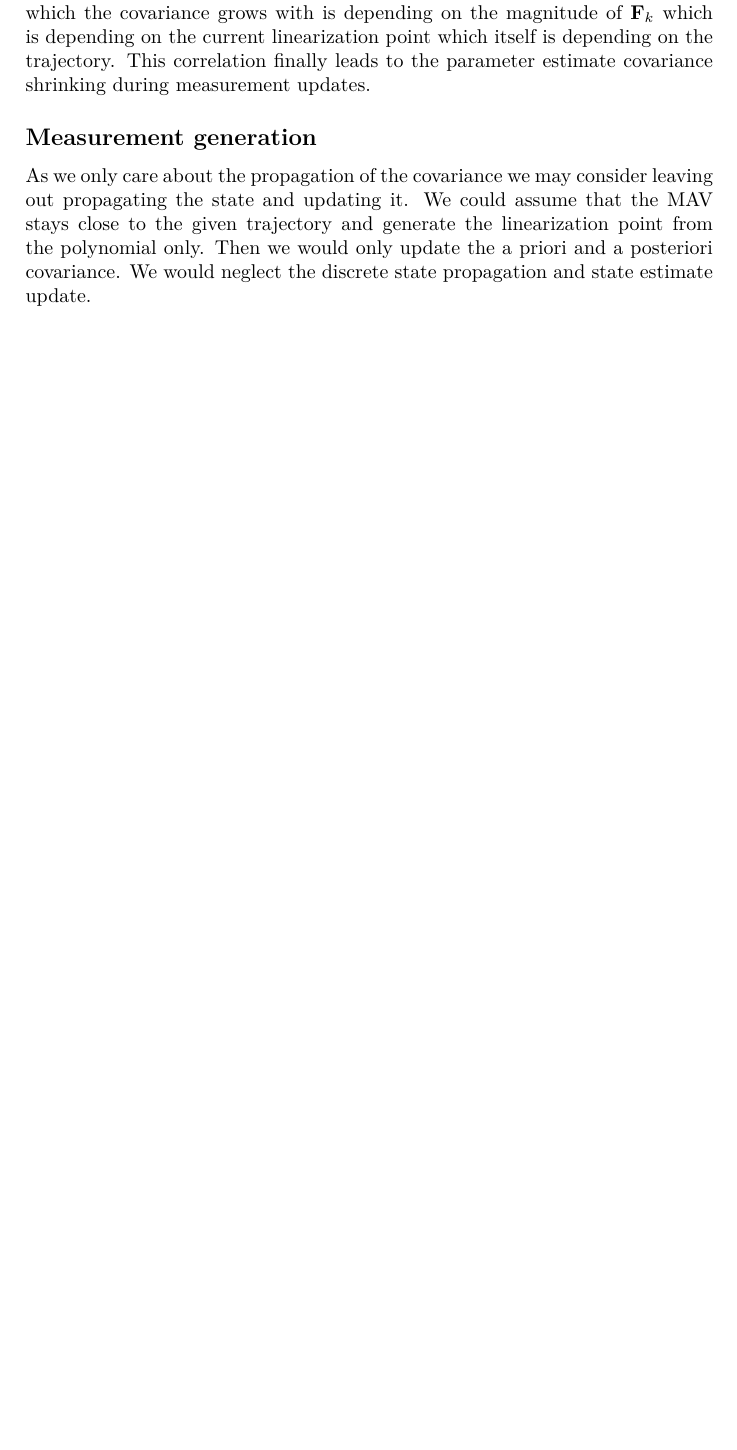
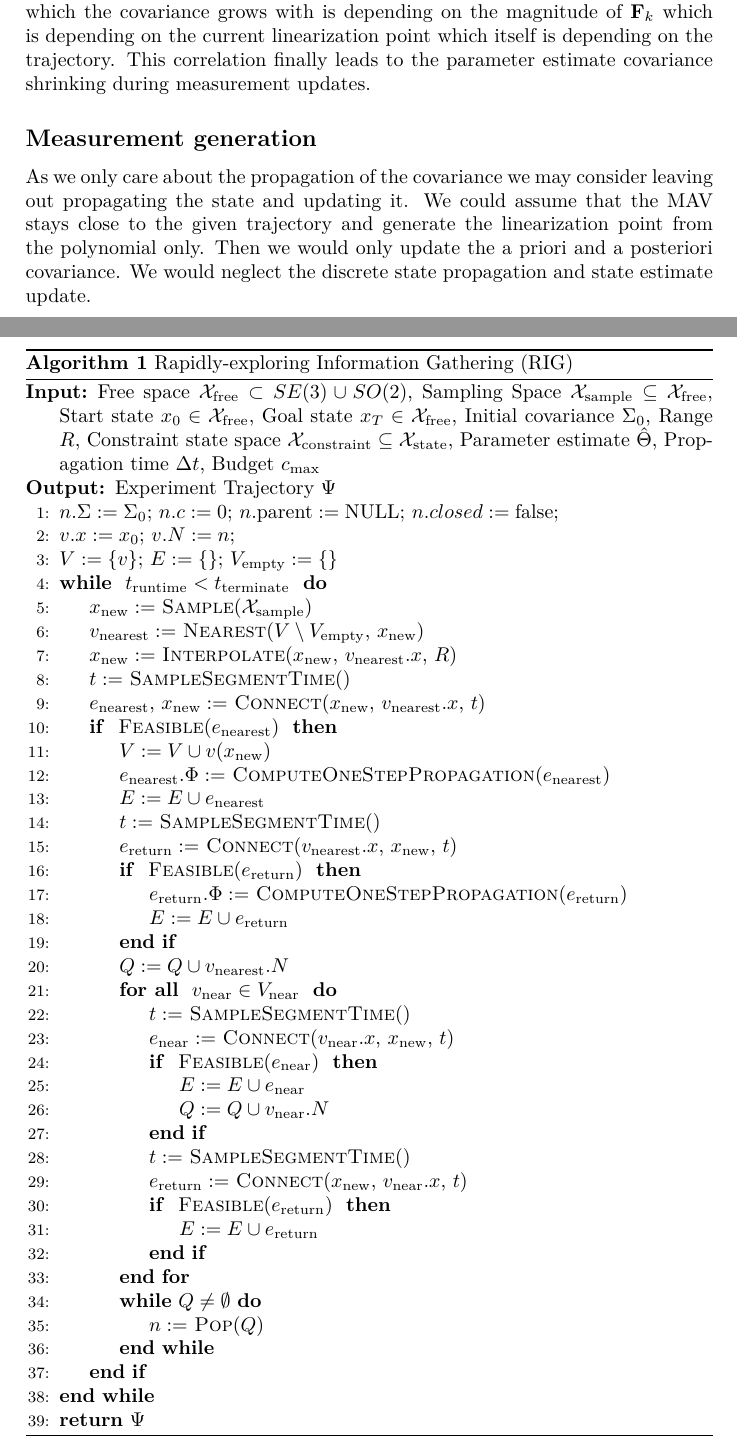
Before and after one commit to dtbinh/error_dynamics, a LaTeX document (doc/error_dynamics_doc.tex): part of page 8 of 9 before the commit and two parts of pages 8 and 9 of 10 after it, the two joined at a grey line, cut so that both start at the same text, the shorter picture padded with empty space. Compiled offline with pdfLaTeX.

Commit message:
Start writing RIG algorithm

```diff
--- a/doc/error_dynamics_doc.tex
+++ b/doc/error_dynamics_doc.tex
@@ -8,6 +8,8 @@
 \usepackage[backend=biber,style=ieee]{biblatex}
 \bibliography{library.bib}
 \usepackage{siunitx}
+\usepackage{algorithm}
+\usepackage{algpseudocode}
 
 \newcommand{\skewsym}[1]{\lfloor #1 _\times \rfloor}
 \newcommand{\pos}{\mathbf{p}}
@@ -358,5 +360,70 @@ As we only care about the propagation of the covariance we may consider leaving
 %\begin{align}
 %\mathbf{Q}_k &= \int_{\Delta t} F_k(\tau) G_c Q_c G_c^T F_k^T(\tau) \d{\tau} \approx F_k G_c Q_c G_c^T F_k^T \Delta t
 %\end{align}
+
+
+\section{Rapidly-exploring Information Gathering (RIG)}
+%\begin{lstlisting}[mathescape]
+%Input:
+%$n.\Sigma := \Sigma_0$; $n.c := 0$; $n.\mathrm{parent}:=\mathrm{NULL}$;
+%$v.x := x_0$; $v.N := {n}$;
+%$V := \{v\}$; $E:= \{\}$; $V_{\mathrm{closed}} := \{\}$
+%\WHILE processing time remains do
+%$x_{\mathrm{new}}$
+%end while
+%\end{lstlisting}
+
+\begin{algorithm}
+\caption{Rapidly-exploring Information Gathering (RIG)}
+\begin{algorithmic}[1]
+\algrenewcommand{\algorithmicrequire}{\textbf{Input:}}
+\algrenewcommand{\algorithmicensure}{\textbf{Output:}}
+\Require Free space $\mathcal{X}_{\mathrm{free}} \subset SE(3) \cup SO(2)$, Sampling Space $\mathcal{X}_{\mathrm{sample}} \subseteq \mathcal{X}_{\mathrm{free}}$, Start state $x_0 \in \mathcal{X}_{\mathrm{free}}$, Goal state $x_T \in \mathcal{X}_{\mathrm{free}}$, Initial covariance $\Sigma_0$, Range $R$, Constraint state space  $\mathcal{X}_{\mathrm{constraint}} \subseteq \mathcal{X}_{\mathrm{state}}$, Parameter estimate $\hat\Theta$, Propagation time $\Delta t$, Budget $c_{\mathrm{max}}$
+\Ensure  Experiment Trajectory $\Psi$
+\State $n.\Sigma := \Sigma_0$; $n.c := 0$; $n.\mathrm{parent}:=\mathrm{NULL}$; $n.closed := \mathrm{false} $;
+\State $v.x := x_0$; $v.N := {n}$;
+\State $V := \{v\}$; $E:= \{\}$; $V_{\mathrm{empty}} := \{\}$
+\While { $t_{\mathrm{runtime}} < t_{\mathrm{terminate}}$ }
+\State $x_{\mathrm{new}} := $ \textproc{Sample}($\mathcal{X}_{\mathrm{sample}}$)
+\State $v_{\mathrm{nearest}} := $ \textproc{Nearest}($V \setminus V_{\mathrm{empty}}$, $x_{\mathrm{new}}$)
+\State $x_{\mathrm{new}} := $ \textproc{Interpolate}($x_{\mathrm{new}}$, $v_{\mathrm{nearest}}.x$, $R$)
+\State $t := $ \textproc{SampleSegmentTime}()
+\State $e_{\mathrm{nearest}}$, $x_{\mathrm{new}} := $ \textproc{Connect}($x_{\mathrm{new}}$, $v_{\mathrm{nearest}}.x$, $t$)
+\If { \textproc{Feasible}($e_{\mathrm{nearest}}$) }
+\State $V := V \cup v(x_{\mathrm{new}})$
+\State $e_{\mathrm{nearest}}.\Phi :=$ \textproc{ComputeOneStepPropagation}$(e_{\mathrm{nearest}})$
+\State $E := E \cup e_{\mathrm{nearest}}$
+\State $t := $ \textproc{SampleSegmentTime}()
+\State $e_{\mathrm{return}} := $ \textproc{Connect}($v_{\mathrm{nearest}}.x$, $x_{\mathrm{new}}$, $t$)
+\If { \textproc{Feasible}($e_{\mathrm{return}}$) }
+\State $e_{\mathrm{return}}.\Phi :=$ \textproc{ComputeOneStepPropagation}$(e_{\mathrm{return}})$
+\State $E := E \cup e_{\mathrm{return}}$
+\EndIf
+\State $Q := Q \cup v_{\mathrm{nearest}}.N$
+\ForAll { $v_{\mathrm{near}} \in V_{\mathrm{near}}$ }
+\State $t := $ \textproc{SampleSegmentTime}()
+\State $e_{\mathrm{near}} := $ \textproc{Connect}($v_{\mathrm{near}}.x$, $x_{\mathrm{new}}$, $t$)
+\If { \textproc{Feasible}($e_{\mathrm{near}}$) }
+\State $E := E \cup e_{\mathrm{near}}$
+\State $Q := Q \cup v_{\mathrm{near}}.N$
+\EndIf
+\State $t := $ \textproc{SampleSegmentTime}()
+\State $e_{\mathrm{return}} := $ \textproc{Connect}($x_{\mathrm{new}}$, $v_{\mathrm{near}}.x$, $t$)
+\If { \textproc{Feasible}($e_{\mathrm{return}}$) }
+\State $E := E \cup e_{\mathrm{return}}$
+\EndIf
+\EndFor
+\While {$Q \neq \emptyset$}
+\State $n := $ \textproc{Pop}($Q$)
+
+\EndWhile
+\EndIf
+\EndWhile
+\State \Return $\Psi$
+\end{algorithmic}
+\end{algorithm}
+
+
+
 \printbibliography
 \end{document}
```
Also changed, not shown: doc/error_dynamics_doc.pdf.
